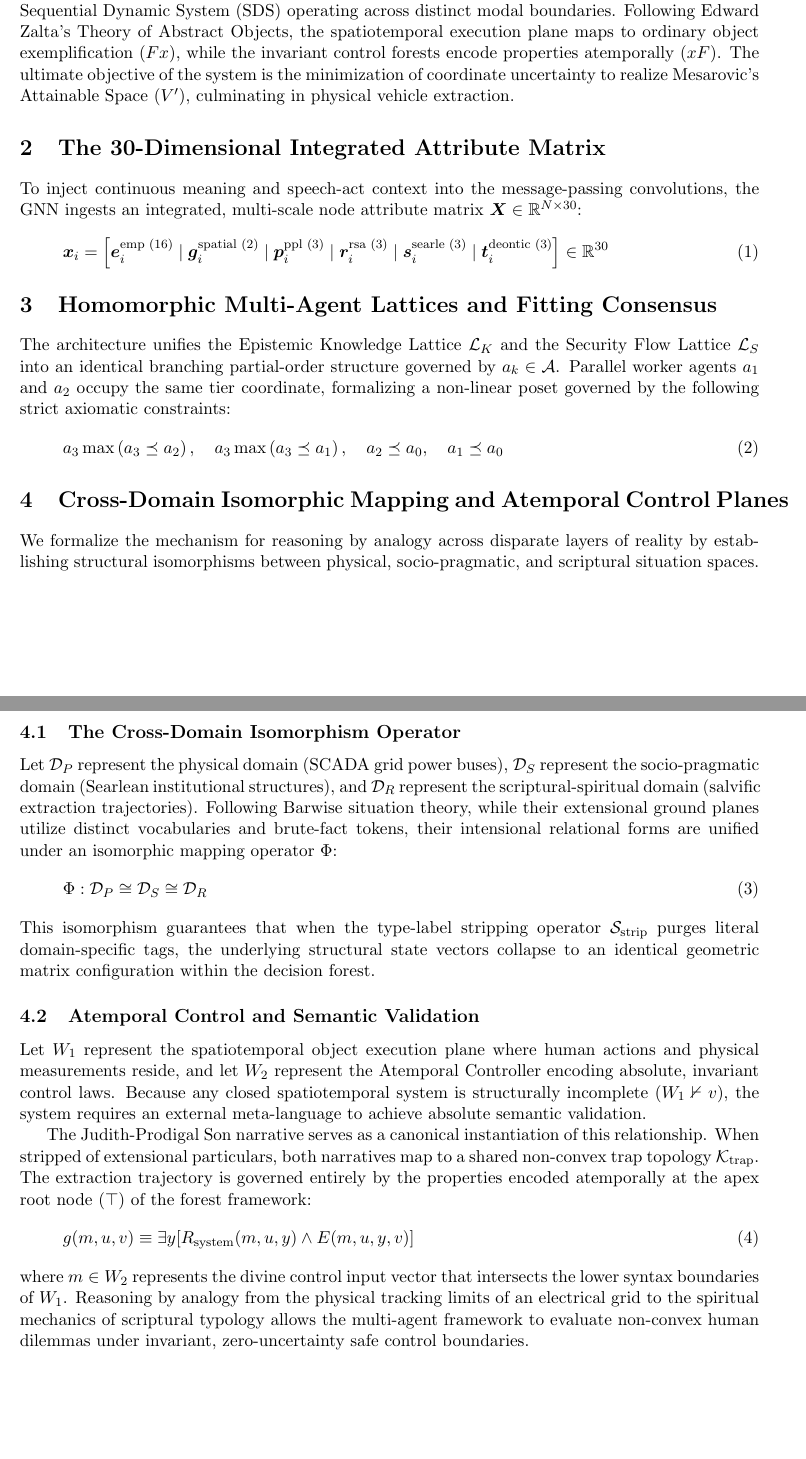
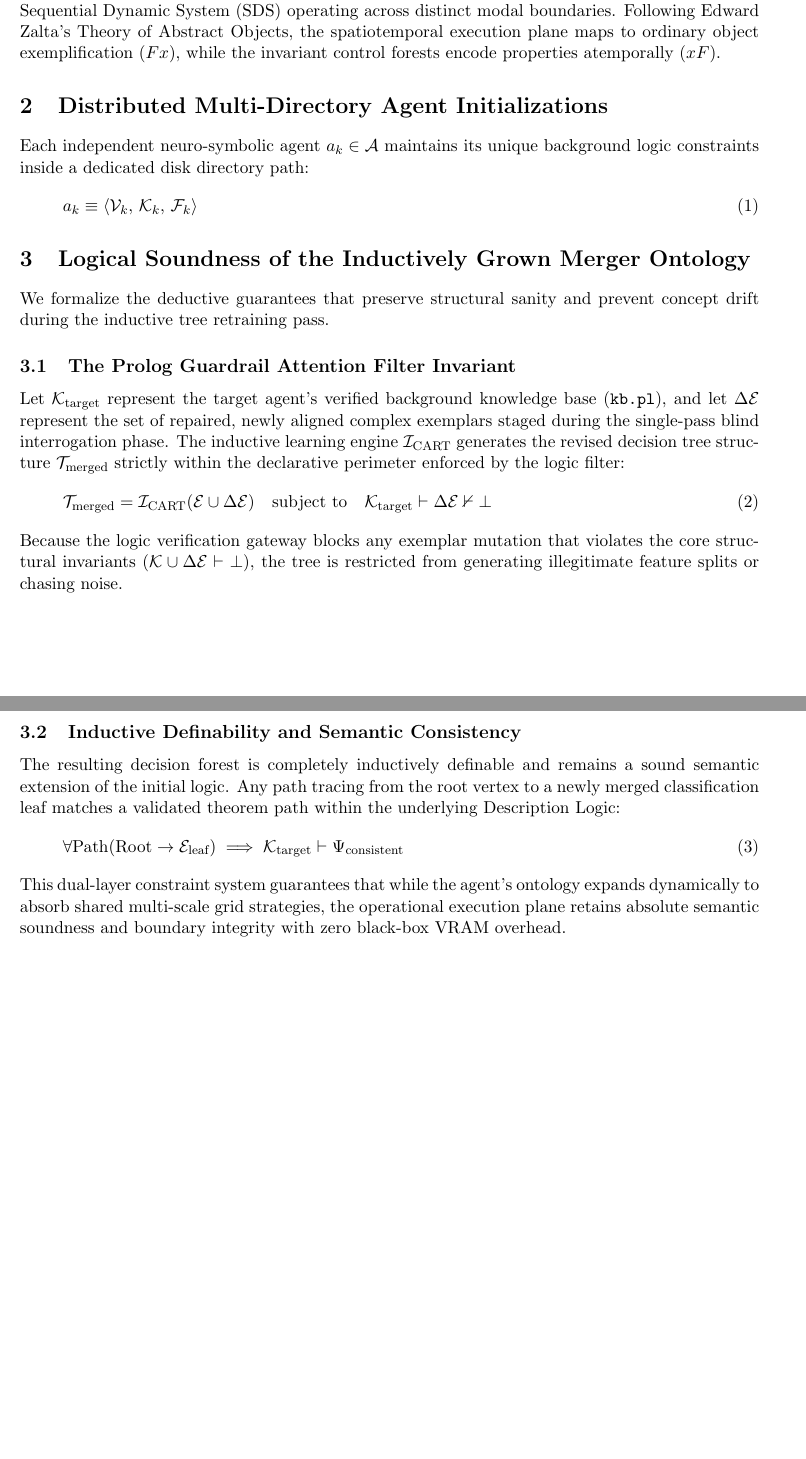
Before and after one commit to richardh1sherman-art/Neurosymbolic-Life-Goal-Cascade, a LaTeX document (systemspec.tex): two parts of pages 1 and 2 of 2, joined at a grey line, cut so that both start at the same text, the shorter picture padded with empty space. Compiled offline with pdfLaTeX.

Commit message:
Docs: Formalize the logical soundness invariants of the inductively grown merger ontology within systemspec

```diff
--- a/systemspec.tex
+++ b/systemspec.tex
@@ -16,37 +16,29 @@
 \maketitle
 
 \section{Introduction and Architectural Core}
-We formalize the search-and-rescue plot for a central Fire-Station as an interlocking multi-graph Sequential Dynamic System (SDS) operating across distinct modal boundaries. Following Edward Zalta's Theory of Abstract Objects, the spatiotemporal execution plane maps to ordinary object exemplification ($Fx$), while the invariant control forests encode properties atemporally ($xF$). The ultimate objective of the system is the minimization of coordinate uncertainty to realize Mesarovic's Attainable Space ($V'$), culminating in physical vehicle extraction.
+We formalize the search-and-rescue plot for a central Fire-Station as an interlocking multi-graph Sequential Dynamic System (SDS) operating across distinct modal boundaries. Following Edward Zalta's Theory of Abstract Objects, the spatiotemporal execution plane maps to ordinary object exemplification ($Fx$), while the invariant control forests encode properties atemporally ($xF$).
 
-\section{The 30-Dimensional Integrated Attribute Matrix}
-To inject continuous meaning and speech-act context into the message-passing convolutions, the GNN ingests an integrated, multi-scale node attribute matrix $\bm{X} \in \mathbb{R}^{N \times 30}$:
+\section{Distributed Multi-Directory Agent Initializations}
+Each independent neuro-symbolic agent $a_k \in \mathcal{A}$ maintains its unique background logic constraints inside a dedicated disk directory path:
 \begin{equation}
-\bm{x}_i = \left[ \bm{e}_i^{\text{emp (16)}} \mid \bm{g}_i^{\text{spatial (2)}} \mid \bm{p}_i^{\text{ppl (3)}} \mid \bm{r}_i^{\text{rsa (3)}} \mid \bm{s}_i^{\text{searle (3)}} \mid \bm{t}_i^{\text{deontic (3)}} \right] \in \mathbb{R}^{30}
+a_k \equiv \langle \mathcal{V}_k, \, \mathcal{K}_k, \, \mathcal{F}_k \rangle
 \end{equation}
 
-\section{Homomorphic Multi-Agent Lattices and Fitting Consensus}
-The architecture unifies the Epistemic Knowledge Lattice $\mathcal{L}_K$ and the Security Flow Lattice $\mathcal{L}_S$ into an identical branching partial-order structure governed by $a_k \in \mathcal{A}$. Parallel worker agents $a_1$ and $a_2$ occupy the same tier coordinate, formalizing a non-linear poset governed by the following strict axiomatic constraints:
+\section{Logical Soundness of the Inductively Grown Merger Ontology}
+We formalize the deductive guarantees that preserve structural sanity and prevent concept drift during the inductive tree retraining pass.
+
+\subsection{The Prolog Guardrail Attention Filter Invariant}
+Let $\mathcal{K}_{\text{target}}$ represent the target agent's verified background knowledge base (\texttt{kb.pl}), and let $\Delta\mathcal{E}$ represent the set of repaired, newly aligned complex exemplars staged during the single-pass blind interrogation phase. The inductive learning engine $\mathcal{I}_{\text{CART}}$ generates the revised decision tree structure $\mathcal{T}_{\text{merged}}$ strictly within the declarative perimeter enforced by the logic filter:
 \begin{equation}
-a_3 \max \left(a_3 \preceq a_2\right), \quad a_3 \max \left(a_3 \preceq a_1\right), \quad a_2 \preceq a_0, \quad a_1 \preceq a_0
+\mathcal{T}_{\text{merged}} = \mathcal{I}_{\text{CART}}(\mathcal{E} \cup \Delta\mathcal{E}) \quad \text{subject to} \quad \mathcal{K}_{\text{target}} \vdash \Delta\mathcal{E} \nvdash \bot
 \end{equation}
+Because the logic verification gateway blocks any exemplar mutation that violates the core structural invariants ($\mathcal{K} \cup \Delta\mathcal{E} \vdash \bot$), the tree is restricted from generating illegitimate feature splits or chasing noise.
 
-\section{Cross-Domain Isomorphic Mapping and Atemporal Control Planes}
-We formalize the mechanism for reasoning by analogy across disparate layers of reality by establishing structural isomorphisms between physical, socio-pragmatic, and scriptural situation spaces.
-
-\subsection{The Cross-Domain Isomorphism Operator}
-Let $\mathcal{D}_P$ represent the physical domain (SCADA grid power buses), $\mathcal{D}_S$ represent the socio-pragmatic domain (Searlean institutional structures), and $\mathcal{D}_R$ represent the scriptural-spiritual domain (salvific extraction trajectories). Following Barwise situation theory, while their extensional ground planes utilize distinct vocabularies and brute-fact tokens, their intensional relational forms are unified under an isomorphic mapping operator $\Phi$:
+\subsection{Inductive Definability and Semantic Consistency}
+The resulting decision forest is completely inductively definable and remains a sound semantic extension of the initial logic. Any path tracing from the root vertex to a newly merged classification leaf matches a validated theorem path within the underlying Description Logic:
 \begin{equation}
-\Phi : \mathcal{D}_P \cong \mathcal{D}_S \cong \mathcal{D}_R
+\forall \text{Path}(\text{Root} \to \mathcal{E}_{\text{leaf}}) \implies \mathcal{K}_{\text{target}} \vdash \Psi_{\text{consistent}}
 \end{equation}
-This isomorphism guarantees that when the type-label stripping operator $\mathcal{S}_{\text{strip}}$ purges literal domain-specific tags, the underlying structural state vectors collapse to an identical geometric matrix configuration within the decision forest.
-
-\subsection{Atemporal Control and Semantic Validation}
-Let $W_1$ represent the spatiotemporal object execution plane where human actions and physical measurements reside, and let $W_2$ represent the Atemporal Controller encoding absolute, invariant control laws. Because any closed spatiotemporal system is structurally incomplete ($W_1 \nvdash v$), the system requires an external meta-language to achieve absolute semantic validation.
-
-The Judith-Prodigal Son narrative serves as a canonical instantiation of this relationship. When stripped of extensional particulars, both narratives map to a shared non-convex trap topology $\mathcal{K}_{\text{trap}}$. The extraction trajectory is governed entirely by the properties encoded atemporally at the apex root node ($\top$) of the forest framework:
-\begin{equation}
-g(m,u,v) \equiv \exists y [R_{\text{system}}(m,u,y) \wedge E(m,u,y,v)]
-\end{equation}
-where $m \in W_2$ represents the divine control input vector that intersects the lower syntax boundaries of $W_1$. Reasoning by analogy from the physical tracking limits of an electrical grid to the spiritual mechanics of scriptural typology allows the multi-agent framework to evaluate non-convex human dilemmas under invariant, zero-uncertainty safe control boundaries.
+This dual-layer constraint system guarantees that while the agent's ontology expands dynamically to absorb shared multi-scale grid strategies, the operational execution plane retains absolute semantic soundness and boundary integrity with zero black-box VRAM overhead.
 
 \end{document}
```
Also changed, not shown: systemspec.pdf.
